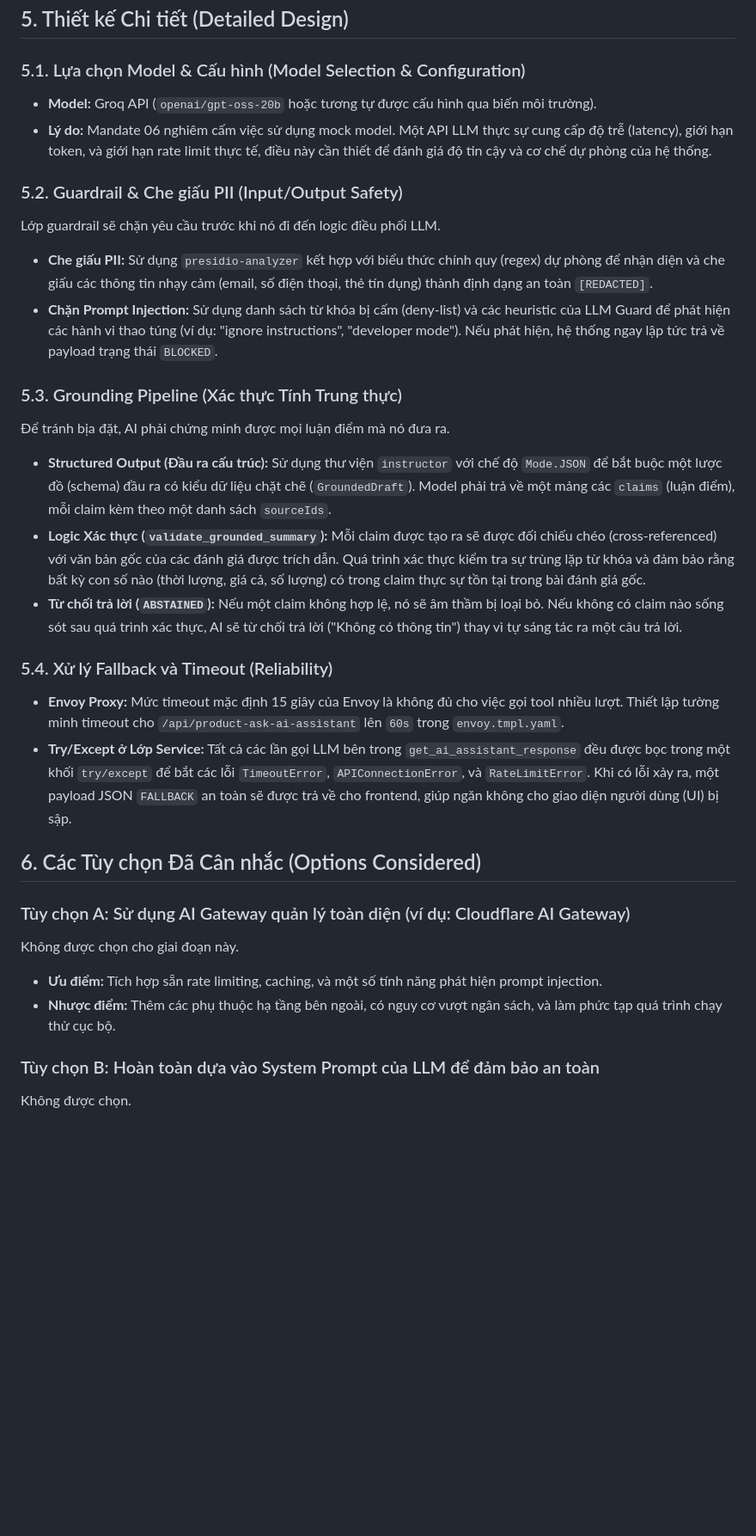
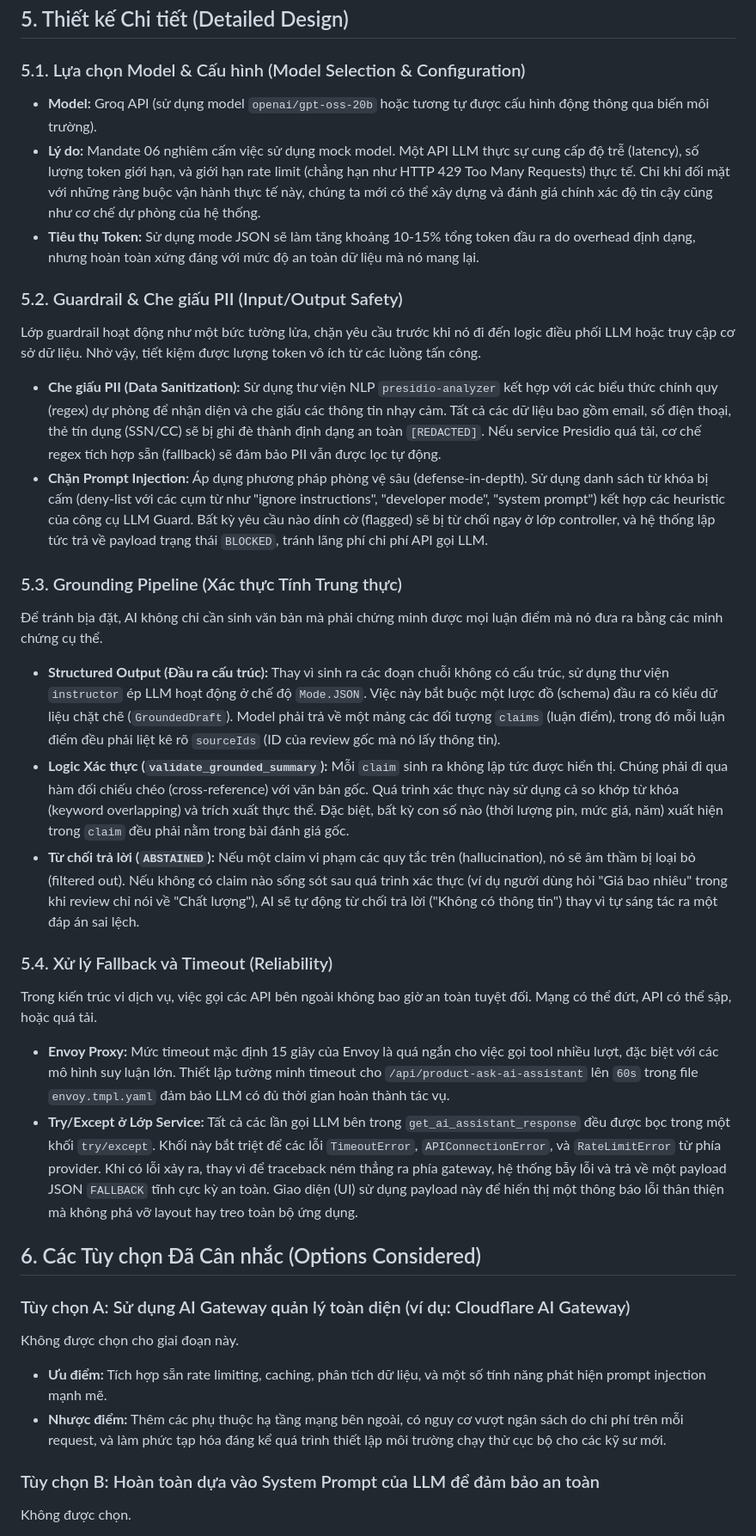
Before and after one commit to tf2-team/tf2-corp-platform, a Markdown page: docs/ai-engineering/ADR-AIE-06-ai-trust-safety.md, the part around one of its changes. Shown at 86% size. Drawn GitHub-style; blank space fills up the shorter version.

```diff
--- a/docs/ai-engineering/ADR-AIE-06-ai-trust-safety.md
+++ b/docs/ai-engineering/ADR-AIE-06-ai-trust-safety.md
@@ -90,32 +95,35 @@ flowchart TB
 ## 5. Thiết kế Chi tiết (Detailed Design)
 
 ### 5.1. Lựa chọn Model & Cấu hình (Model Selection & Configuration)
-- **Model:** Groq API (`openai/gpt-oss-20b` hoặc tương tự được cấu hình qua biến môi trường).
-- **Lý do:** Mandate 06 nghiêm cấm việc sử dụng mock model. Một API LLM thực sự cung cấp độ trễ (latency), giới hạn token, và giới hạn rate limit thực tế, điều này cần thiết để đánh giá độ tin cậy và cơ chế dự phòng của hệ thống.
+- **Model:** Groq API (sử dụng model `openai/gpt-oss-20b` hoặc tương tự được cấu hình động thông qua biến môi trường).
+- **Lý do:** Mandate 06 nghiêm cấm việc sử dụng mock model. Một API LLM thực sự cung cấp độ trễ (latency), số lượng token giới hạn, và giới hạn rate limit (chẳng hạn như HTTP 429 Too Many Requests) thực tế. Chỉ khi đối mặt với những ràng buộc vận hành thực tế này, chúng ta mới có thể xây dựng và đánh giá chính xác độ tin cậy cũng như cơ chế dự phòng của hệ thống.
+- **Tiêu thụ Token:** Sử dụng mode JSON sẽ làm tăng khoảng 10-15% tổng token đầu ra do overhead định dạng, nhưng hoàn toàn xứng đáng với mức độ an toàn dữ liệu mà nó mang lại.
 
 ### 5.2. Guardrail & Che giấu PII (Input/Output Safety)
-Lớp guardrail sẽ chặn yêu cầu trước khi nó đi đến logic điều phối LLM.
+Lớp guardrail hoạt động như một bức tường lửa, chặn yêu cầu trước khi nó đi đến logic điều phối LLM hoặc truy cập cơ sở dữ liệu. Nhờ vậy, tiết kiệm được lượng token vô ích từ các luồng tấn công.
 
-- **Che giấu PII:** Sử dụng `presidio-analyzer` kết hợp với biểu thức chính quy (regex) dự phòng để nhận diện và che giấu các thông tin nhạy cảm (email, số điện thoại, thẻ tín dụng) thành định dạng an toàn `[REDACTED]`.
-- **Chặn Prompt Injection:** Sử dụng danh sách từ khóa bị cấm (deny-list) và các heuristic của LLM Guard để phát hiện các hành vi thao túng (ví dụ: "ignore instructions", "developer mode"). Nếu phát hiện, hệ thống ngay lập tức trả về payload trạng thái `BLOCKED`.
+- **Che giấu PII (Data Sanitization):** Sử dụng thư viện NLP `presidio-analyzer` kết hợp với các biểu thức chính quy (regex) dự phòng để nhận diện và che giấu các thông tin nhạy cảm. Tất cả các dữ liệu bao gồm email, số điện thoại, thẻ tín dụng (SSN/CC) sẽ bị ghi đè thành định dạng an toàn `[REDACTED]`. Nếu service Presidio quá tải, cơ chế regex tích hợp sẵn (fallback) sẽ đảm bảo PII vẫn được lọc tự động.
+- **Chặn Prompt Injection:** Áp dụng phương pháp phòng vệ sâu (defense-in-depth). Sử dụng danh sách từ khóa bị cấm (deny-list với các cụm từ như "ignore instructions", "developer mode", "system prompt") kết hợp các heuristic của công cụ LLM Guard. Bất kỳ yêu cầu nào dính cờ (flagged) sẽ bị từ chối ngay ở lớp controller, và hệ thống lập tức trả về payload trạng thái `BLOCKED`, tránh lãng phí chi phí API gọi LLM.
 
 ### 5.3. Grounding Pipeline (Xác thực Tính Trung thực)
-Để tránh bịa đặt, AI phải chứng minh được mọi luận điểm mà nó đưa ra.
+Để tránh bịa đặt, AI không chỉ cần sinh văn bản mà phải chứng minh được mọi luận điểm mà nó đưa ra bằng các minh chứng cụ thể.
 
-- **Structured Output (Đầu ra cấu trúc):** Sử dụng thư viện `instructor` với chế độ `Mode.JSON` để bắt buộc một lược đồ (schema) đầu ra có kiểu dữ liệu chặt chẽ (`GroundedDraft`). Model phải trả về một mảng các `claims` (luận điểm), mỗi claim kèm theo một danh sách `sourceIds`.
-- **Logic Xác thực (`validate_grounded_summary`):** Mỗi claim được tạo ra sẽ được đối chiếu chéo (cross-referenced) với văn bản gốc của các đánh giá được trích dẫn. Quá trình xác thực kiểm tra sự trùng lặp từ khóa và đảm bảo rằng bất kỳ con số nào (thời lượng, giá cả, số lượng) có trong claim thực sự tồn tại trong bài đánh giá gốc.
-- **Từ chối trả lời (`ABSTAINED`):** Nếu một claim không hợp lệ, nó sẽ âm thầm bị loại bỏ. Nếu không có claim nào sống sót sau quá trình xác thực, AI sẽ từ chối trả lời ("Không có thông tin") thay vì tự sáng tác ra một câu trả lời.
+- **Structured Output (Đầu ra cấu trúc):** Thay vì sinh ra các đoạn chuỗi không có cấu trúc, sử dụng thư viện `instructor` ép LLM hoạt động ở chế độ `Mode.JSON`. Việc này bắt buộc một lược đồ (schema) đầu ra có kiểu dữ liệu chặt chẽ (`GroundedDraft`). Model phải trả về một mảng các đối tượng `claims` (luận điểm), trong đó mỗi luận điểm đều phải liệt kê rõ `sourceIds` (ID của review gốc mà nó lấy thông tin).
+- **Logic Xác thực (`validate_grounded_summary`):** Mỗi `claim` sinh ra không lập tức được hiển thị. Chúng phải đi qua hàm đối chiếu chéo (cross-reference) với văn bản gốc. Quá trình xác thực này sử dụng cả so khớp từ khóa (keyword overlapping) và trích xuất thực thể. Đặc biệt, bất kỳ con số nào (thời lượng pin, mức giá, năm) xuất hiện trong `claim` đều phải nằm trong bài đánh giá gốc.
+- **Từ chối trả lời (`ABSTAINED`):** Nếu một claim vi phạm các quy tắc trên (hallucination), nó sẽ âm thầm bị loại bỏ (filtered out). Nếu không có claim nào sống sót sau quá trình xác thực (ví dụ người dùng hỏi "Giá bao nhiêu" trong khi review chỉ nói về "Chất lượng"), AI sẽ tự động từ chối trả lời ("Không có thông tin") thay vì tự sáng tác ra một đáp án sai lệch.
 
 ### 5.4. Xử lý Fallback và Timeout (Reliability)
-- **Envoy Proxy:** Mức timeout mặc định 15 giây của Envoy là không đủ cho việc gọi tool nhiều lượt. Thiết lập tường minh timeout cho `/api/product-ask-ai-assistant` lên `60s` trong `envoy.tmpl.yaml`.
-- **Try/Except ở Lớp Service:** Tất cả các lần gọi LLM bên trong `get_ai_assistant_response` đều được bọc trong một khối `try/except` để bắt các lỗi `TimeoutError`, `APIConnectionError`, và `RateLimitError`. Khi có lỗi xảy ra, một payload JSON `FALLBACK` an toàn sẽ được trả về cho frontend, giúp ngăn không cho giao diện người dùng (UI) bị sập.
+Trong kiến trúc vi dịch vụ, việc gọi các API bên ngoài không bao giờ an toàn tuyệt đối. Mạng có thể đứt, API có thể sập, hoặc quá tải.
+
+- **Envoy Proxy:** Mức timeout mặc định 15 giây của Envoy là quá ngắn cho việc gọi tool nhiều lượt, đặc biệt với các mô hình suy luận lớn. Thiết lập tường minh timeout cho `/api/product-ask-ai-assistant` lên `60s` trong file `envoy.tmpl.yaml` đảm bảo LLM có đủ thời gian hoàn thành tác vụ.
+- **Try/Except ở Lớp Service:** Tất cả các lần gọi LLM bên trong `get_ai_assistant_response` đều được bọc trong một khối `try/except`. Khối này bắt triệt để các lỗi `TimeoutError`, `APIConnectionError`, và `RateLimitError` từ phía provider. Khi có lỗi xảy ra, thay vì để traceback ném thẳng ra phía gateway, hệ thống bẫy lỗi và trả về một payload JSON `FALLBACK` tĩnh cực kỳ an toàn. Giao diện (UI) sử dụng payload này để hiển thị một thông báo lỗi thân thiện mà không phá vỡ layout hay treo toàn bộ ứng dụng.
 
 ## 6. Các Tùy chọn Đã Cân nhắc (Options Considered)
 
 ### Tùy chọn A: Sử dụng AI Gateway quản lý toàn diện (ví dụ: Cloudflare AI Gateway)
 Không được chọn cho giai đoạn này.
-- **Ưu điểm:** Tích hợp sẵn rate limiting, caching, và một số tính năng phát hiện prompt injection.
-- **Nhược điểm:** Thêm các phụ thuộc hạ tầng bên ngoài, có nguy cơ vượt ngân sách, và làm phức tạp quá trình chạy thử cục bộ.
+- **Ưu điểm:** Tích hợp sẵn rate limiting, caching, phân tích dữ liệu, và một số tính năng phát hiện prompt injection mạnh mẽ.
+- **Nhược điểm:** Thêm các phụ thuộc hạ tầng mạng bên ngoài, có nguy cơ vượt ngân sách do chi phí trên mỗi request, và làm phức tạp hóa đáng kể quá trình thiết lập môi trường chạy thử cục bộ cho các kỹ sư mới.
 
 ### Tùy chọn B: Hoàn toàn dựa vào System Prompt của LLM để đảm bảo an toàn
 Không được chọn.
```
Also changed, not shown: other parts of docs/ai-engineering/ADR-AIE-06-ai-trust-safety.md (+39 -34 lines).
